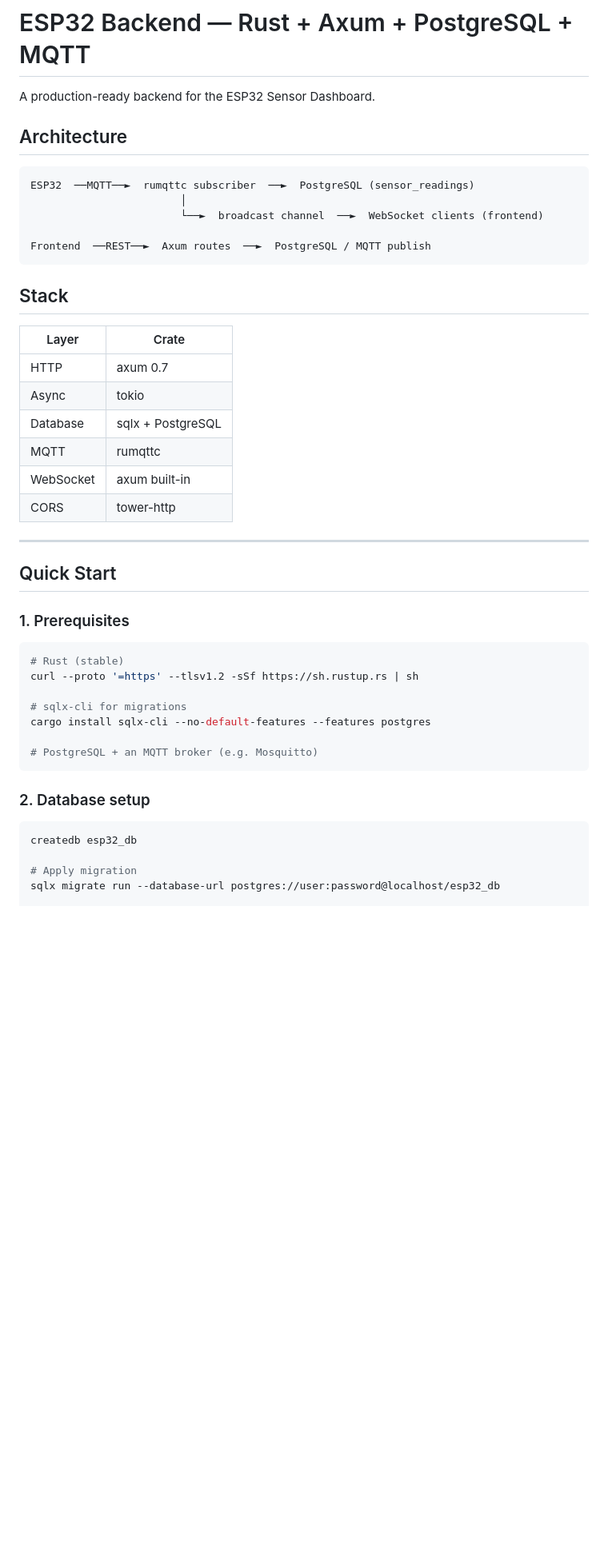
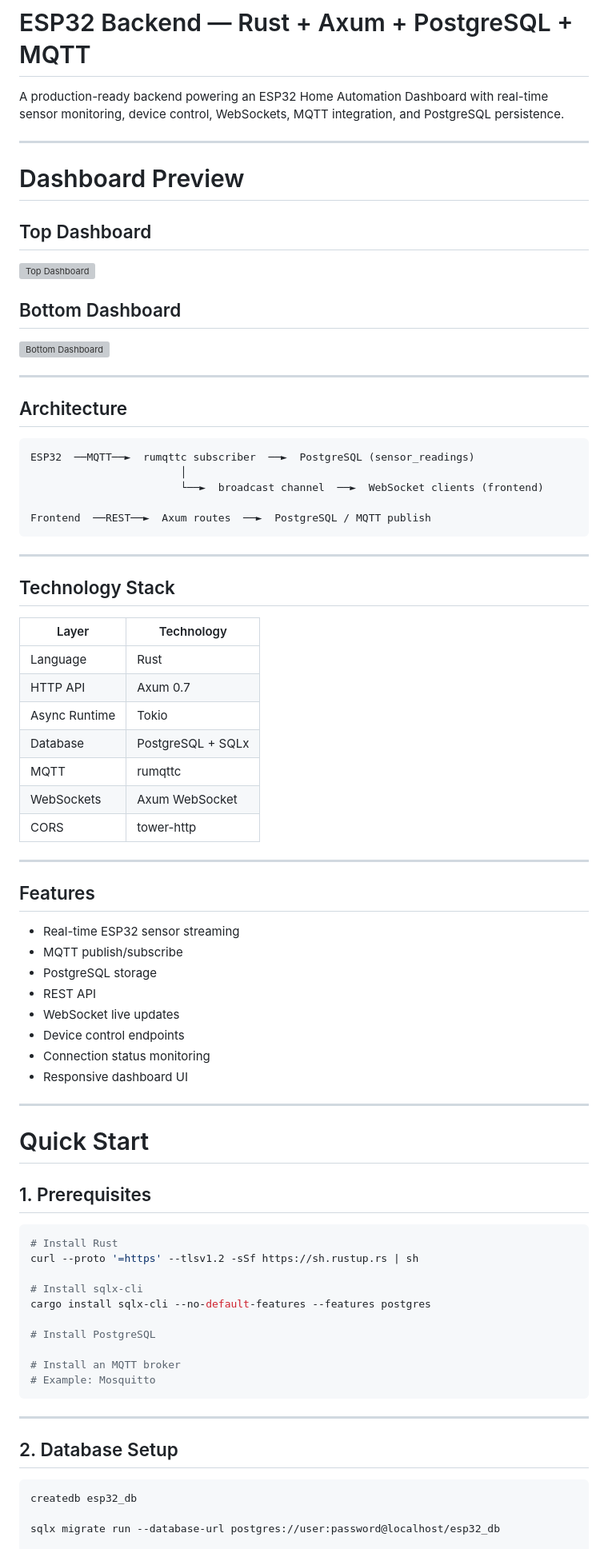
Before and after one commit to newton-f150/Home-Automation, a Markdown page: server/README.md, the part around one of its changes. Shown at 80% size. Drawn GitHub-style; blank space fills up the shorter version; grey boxes are pictures that could not be loaded.

````diff
--- a/server/README.md
+++ b/server/README.md
@@ -1,10 +1,24 @@
 # ESP32 Backend — Rust + Axum + PostgreSQL + MQTT
 
-A production-ready backend for the ESP32 Sensor Dashboard.
+A production-ready backend powering an ESP32 Home Automation Dashboard with real-time sensor monitoring, device control, WebSockets, MQTT integration, and PostgreSQL persistence.
+
+---
+
+# Dashboard Preview
+
+## Top Dashboard
+
+![Top Dashboard](images/top-dashboard.png)
+
+## Bottom Dashboard
+
+![Bottom Dashboard](images/bottom-dashboard.png)
+
+---
 
 ## Architecture
 
-```
+```text
 ESP32  ──MQTT──►  rumqttc subscriber  ──►  PostgreSQL (sensor_readings)
                         │
                         └──►  broadcast channel  ──►  WebSocket clients (frontend)
@@ -12,38 +26,58 @@ ESP32  ──MQTT──►  rumqttc subscriber  ──►  PostgreSQL (sensor_re
 Frontend  ──REST──►  Axum routes  ──►  PostgreSQL / MQTT publish
 ```
 
-## Stack
+---
 
-| Layer     | Crate                |
-|-----------|----------------------|
-| HTTP      | axum 0.7             |
-| Async     | tokio                |
-| Database  | sqlx + PostgreSQL    |
-| MQTT      | rumqttc              |
-| WebSocket | axum built-in        |
-| CORS      | tower-http           |
+## Technology Stack
+
+| Layer | Technology |
+|--------|------------|
+| Language | Rust |
+| HTTP API | Axum 0.7 |
+| Async Runtime | Tokio |
+| Database | PostgreSQL + SQLx |
+| MQTT | rumqttc |
+| WebSockets | Axum WebSocket |
+| CORS | tower-http |
 
 ---
 
-## Quick Start
+## Features
 
-### 1. Prerequisites
+- Real-time ESP32 sensor streaming
+- MQTT publish/subscribe
+- PostgreSQL storage
+- REST API
+- WebSocket live updates
+- Device control endpoints
+- Connection status monitoring
+- Responsive dashboard UI
+
+---
+
+# Quick Start
+
+## 1. Prerequisites
 
 ```bash
-# Rust (stable)
+# Install Rust
 curl --proto '=https' --tlsv1.2 -sSf https://sh.rustup.rs | sh
 
-# sqlx-cli for migrations
+# Install sqlx-cli
 cargo install sqlx-cli --no-default-features --features postgres
 
-# PostgreSQL + an MQTT broker (e.g. Mosquitto)
+# Install PostgreSQL
+
+# Install an MQTT broker
+# Example: Mosquitto
 ```
 
-### 2. Database setup
+---
+
+## 2. Database Setup
 
 ```bash
 createdb esp32_db
 
-# Apply migration
 sqlx migrate run --database-url postgres://user:password@localhost/esp32_db
 
````
Also changed, not shown: other parts of server/README.md (+188 -62 lines).
